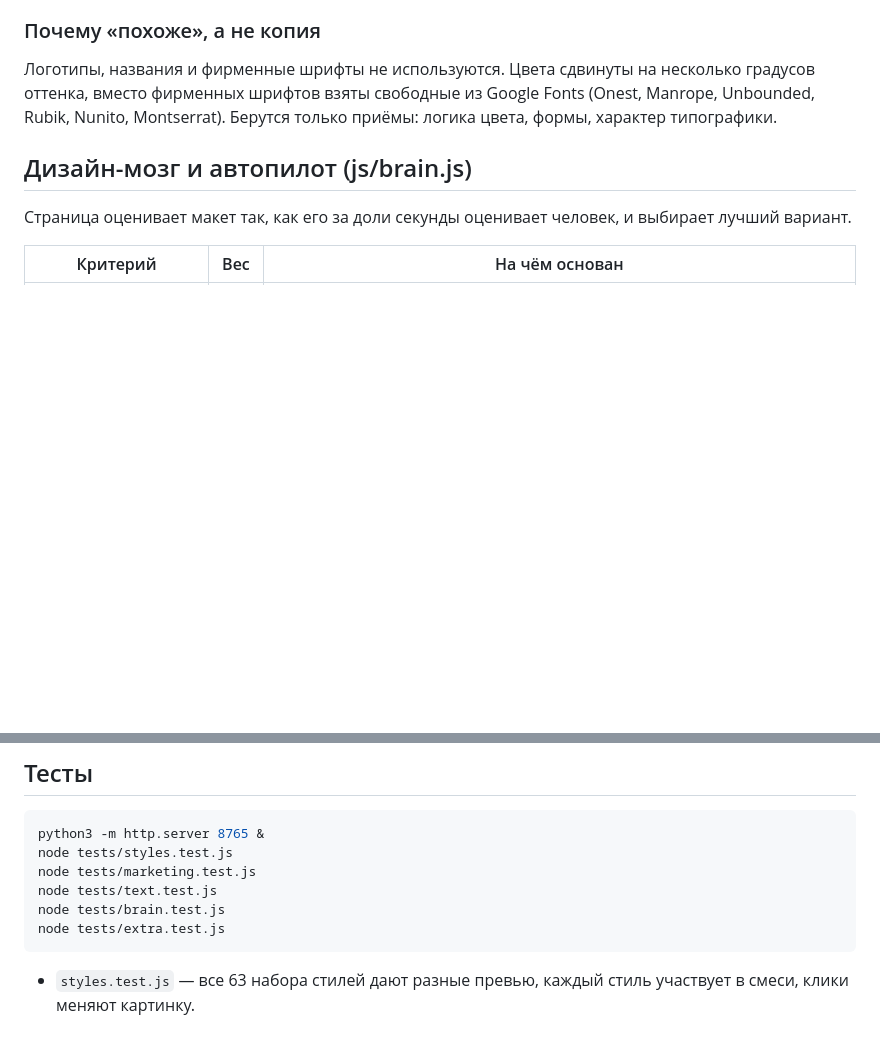
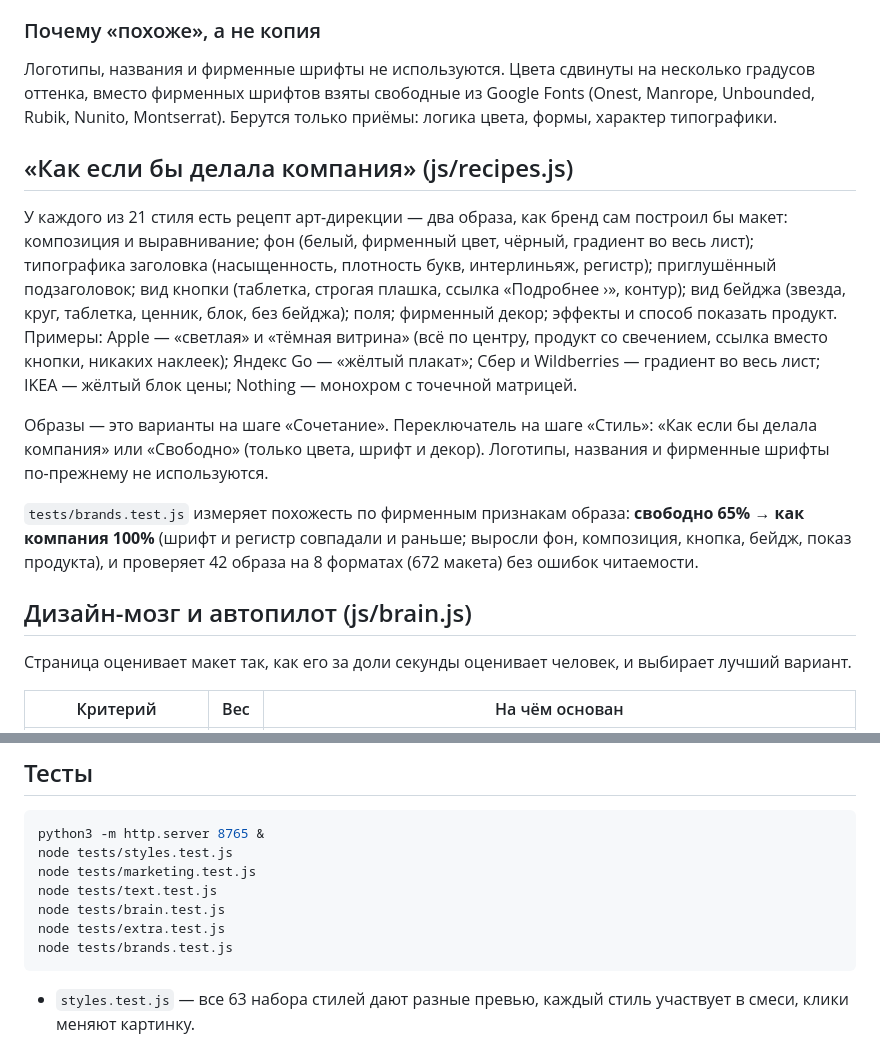
Before and after one commit to Zenoyui/SiteDesign, a Markdown page: README.md, 2 parts joined by grey strips. Drawn GitHub-style; blank space fills up the shorter version.

Commit message:
README: образы «как если бы делала компания»

````diff
--- a/README.md
+++ b/README.md
@@ -66,6 +66,23 @@
 Логотипы, названия и фирменные шрифты не используются. Цвета сдвинуты на несколько градусов оттенка,
 вместо фирменных шрифтов взяты свободные из Google Fonts (Onest, Manrope, Unbounded, Rubik, Nunito, Montserrat).
 Берутся только приёмы: логика цвета, формы, характер типографики.
+
+## «Как если бы делала компания» (js/recipes.js)
+
+У каждого из 21 стиля есть рецепт арт-дирекции — два образа, как бренд сам построил бы макет:
+композиция и выравнивание; фон (белый, фирменный цвет, чёрный, градиент во весь лист); типографика заголовка
+(насыщенность, плотность букв, интерлиньяж, регистр); приглушённый подзаголовок; вид кнопки (таблетка, строгая плашка,
+ссылка «Подробнее ›», контур); вид бейджа (звезда, круг, таблетка, ценник, блок, без бейджа); поля; фирменный декор;
+эффекты и способ показать продукт. Примеры: Apple — «светлая» и «тёмная витрина» (всё по центру, продукт со свечением,
+ссылка вместо кнопки, никаких наклеек); Яндекс Go — «жёлтый плакат»; Сбер и Wildberries — градиент во весь лист;
+IKEA — жёлтый блок цены; Nothing — монохром с точечной матрицей.
+
+Образы — это варианты на шаге «Сочетание». Переключатель на шаге «Стиль»: «Как если бы делала компания» или «Свободно»
+(только цвета, шрифт и декор). Логотипы, названия и фирменные шрифты по-прежнему не используются.
+
+`tests/brands.test.js` измеряет похожесть по фирменным признакам образа: **свободно 65% → как компания 100%**
+(шрифт и регистр совпадали и раньше; выросли фон, композиция, кнопка, бейдж, показ продукта), и проверяет
+42 образа на 8 форматах (672 макета) без ошибок читаемости.
 
 ## Дизайн-мозг и автопилот (js/brain.js)
 
@@ -185,6 +202,7 @@ node tests/marketing.test.js
 node tests/text.test.js
 node tests/brain.test.js
 node tests/extra.test.js
+node tests/brands.test.js
 ```
 
 - `styles.test.js` — все 63 набора стилей дают разные превью, каждый стиль участвует в смеси, клики меняют картинку.
````
